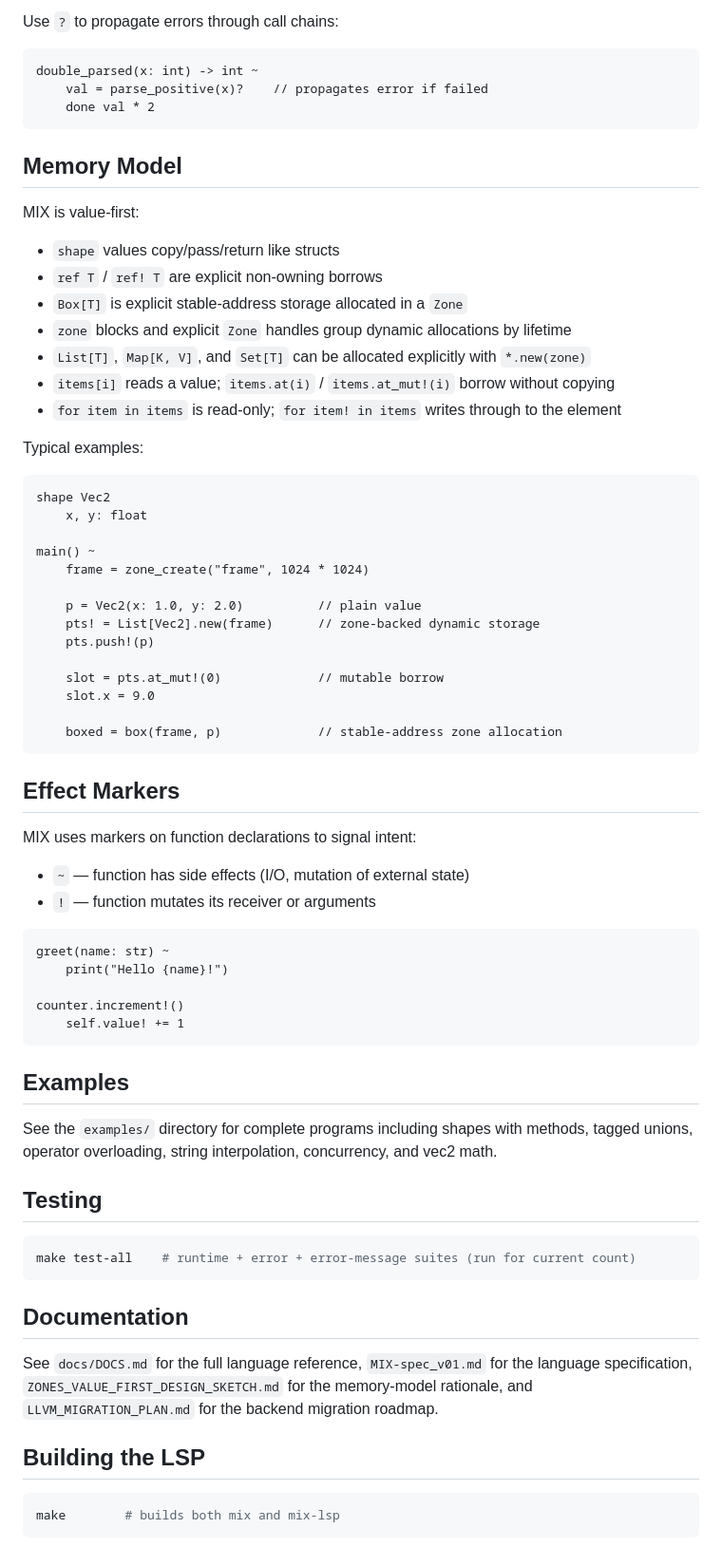
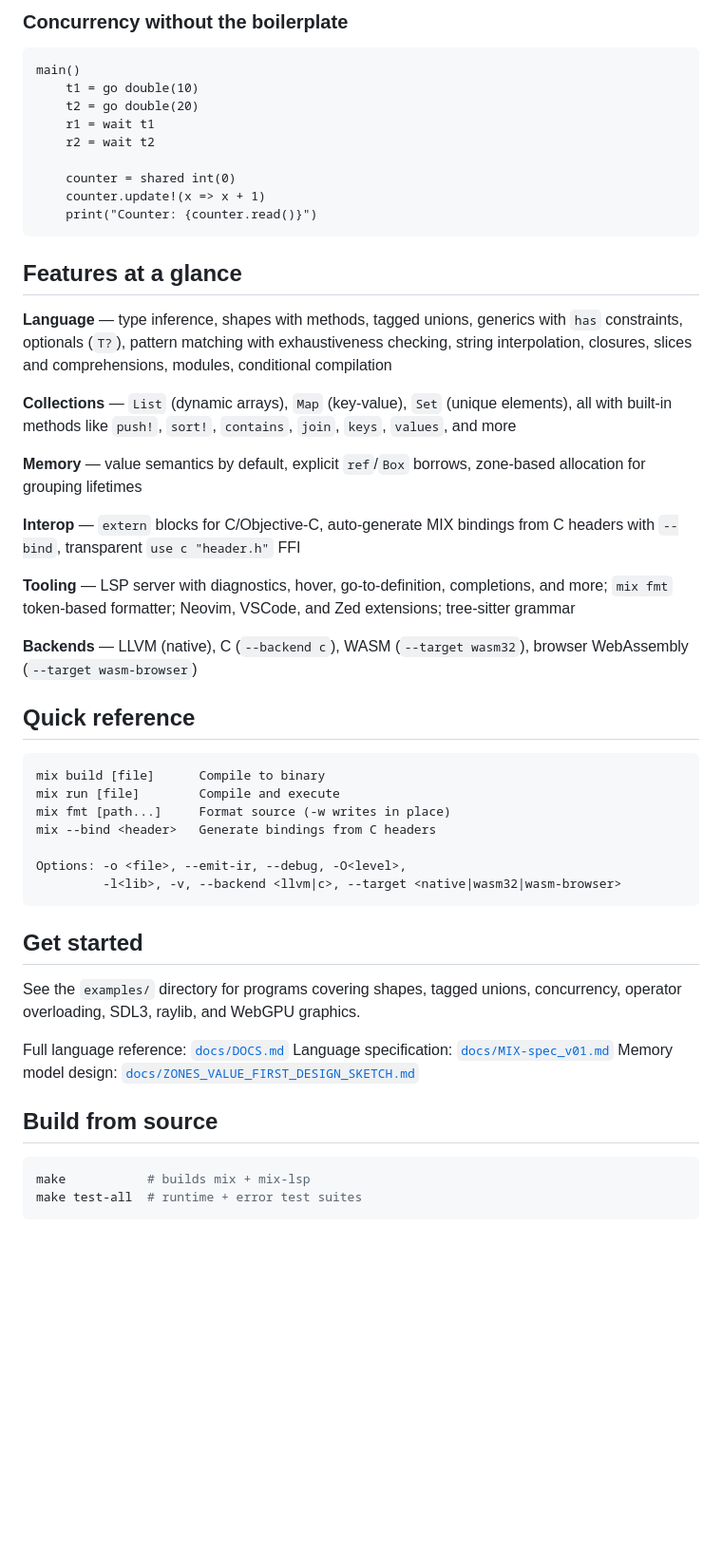
Before and after one commit to varomix/mix, a Markdown page: README.md, the part around one of its changes. Shown at 95% size. GitHub-like rendering; blank space fills up the shorter version.

````diff
--- a/README.md
+++ b/README.md
@@ -138,75 +60,56 @@ main()
 ```
 
-Use `?` to propagate errors through call chains:
+### Concurrency without the boilerplate
 
 ```mix
-double_parsed(x: int) -> int ~
-    val = parse_positive(x)?    // propagates error if failed
-    done val * 2
+main()
+    t1 = go double(10)
+    t2 = go double(20)
+    r1 = wait t1
+    r2 = wait t2
+
+    counter = shared int(0)
+    counter.update!(x => x + 1)
+    print("Counter: {counter.read()}")
 ```
 
-## Memory Model
+## Features at a glance
 
-MIX is value-first:
+**Language** — type inference, shapes with methods, tagged unions, generics with `has` constraints, optionals (`T?`), pattern matching with exhaustiveness checking, string interpolation, closures, slices and comprehensions, modules, conditional compilation
 
-- `shape` values copy/pass/return like structs
-- `ref T` / `ref! T` are explicit non-owning borrows
-- `Box[T]` is explicit stable-address storage allocated in a `Zone`
-- `zone` blocks and explicit `Zone` handles group dynamic allocations by lifetime
-- `List[T]`, `Map[K, V]`, and `Set[T]` can be allocated explicitly with `*.new(zone)`
-- `items[i]` reads a value; `items.at(i)` / `items.at_mut!(i)` borrow without copying
-- `for item in items` is read-only; `for item! in items` writes through to the element
+**Collections** — `List` (dynamic arrays), `Map` (key-value), `Set` (unique elements), all with built-in methods like `push!`, `sort!`, `contains`, `join`, `keys`, `values`, and more
 
-Typical examples:
+**Memory** — value semantics by default, explicit `ref`/`Box` borrows, zone-based allocation for grouping lifetimes
 
-```mix
-shape Vec2
-    x, y: float
+**Interop** — `extern` blocks for C/Objective-C, auto-generate MIX bindings from C headers with `--bind`, transparent `use c "header.h"` FFI
 
-main() ~
-    frame = zone_create("frame", 1024 * 1024)
+**Tooling** — LSP server with diagnostics, hover, go-to-definition, completions, and more; `mix fmt` token-based formatter; Neovim, VSCode, and Zed extensions; tree-sitter grammar
 
-    p = Vec2(x: 1.0, y: 2.0)          // plain value
-    pts! = List[Vec2].new(frame)      // zone-backed dynamic storage
-    pts.push!(p)
+**Backends** — LLVM (native), C (`--backend c`), WASM (`--target wasm32`), browser WebAssembly (`--target wasm-browser`)
 
-    slot = pts.at_mut!(0)             // mutable borrow
-    slot.x = 9.0
+## Quick reference
 
-    boxed = box(frame, p)             // stable-address zone allocation
+```
+mix build [file]      Compile to binary
+mix run [file]        Compile and execute
+mix fmt [path...]     Format source (-w writes in place)
+mix --bind <header>   Generate bindings from C headers
+
+Options: -o <file>, --emit-ir, --debug, -O<level>,
+         -l<lib>, -v, --backend <llvm|c>, --target <native|wasm32|wasm-browser>
 ```
 
-## Effect Markers
+## Get started
 
-MIX uses markers on function declarations to signal intent:
+See the `examples/` directory for programs covering shapes, tagged unions, concurrency, operator overloading, SDL3, raylib, and WebGPU graphics.
 
-- `~` — function has side effects (I/O, mutation of external state)
-- `!` — function mutates its receiver or arguments
+Full language reference: [`docs/DOCS.md`](docs/DOCS.md)
+Language specification: [`docs/MIX-spec_v01.md`](docs/MIX-spec_v01.md)
+Memory model design: [`docs/ZONES_VALUE_FIRST_DESIGN_SKETCH.md`](docs/ZONES_VALUE_FIRST_DESIGN_SKETCH.md)
 
-```
-greet(name: str) ~
-    print("Hello {name}!")
-
-counter.increment!()
-    self.value! += 1
-```
-
-## Examples
-
-See the `examples/` directory for complete programs including shapes with methods, tagged unions, operator overloading, string interpolation, concurrency, and vec2 math.
-
-## Testing
+## Build from source
 
 ```bash
-make test-all    # runtime + error + error-message suites (run for current count)
+make           # builds mix + mix-lsp
+make test-all  # runtime + error test suites
 ```
-
-## Documentation
-
-See `docs/DOCS.md` for the full language reference, `MIX-spec_v01.md` for the language specification, `ZONES_VALUE_FIRST_DESIGN_SKETCH.md` for the memory-model rationale, and `LLVM_MIGRATION_PLAN.md` for the backend migration roadmap.
-
-## Building the LSP
-
-```bash
-make        # builds both mix and mix-lsp
-```
````
Also changed, not shown: other parts of README.md (+35 -113 lines).
